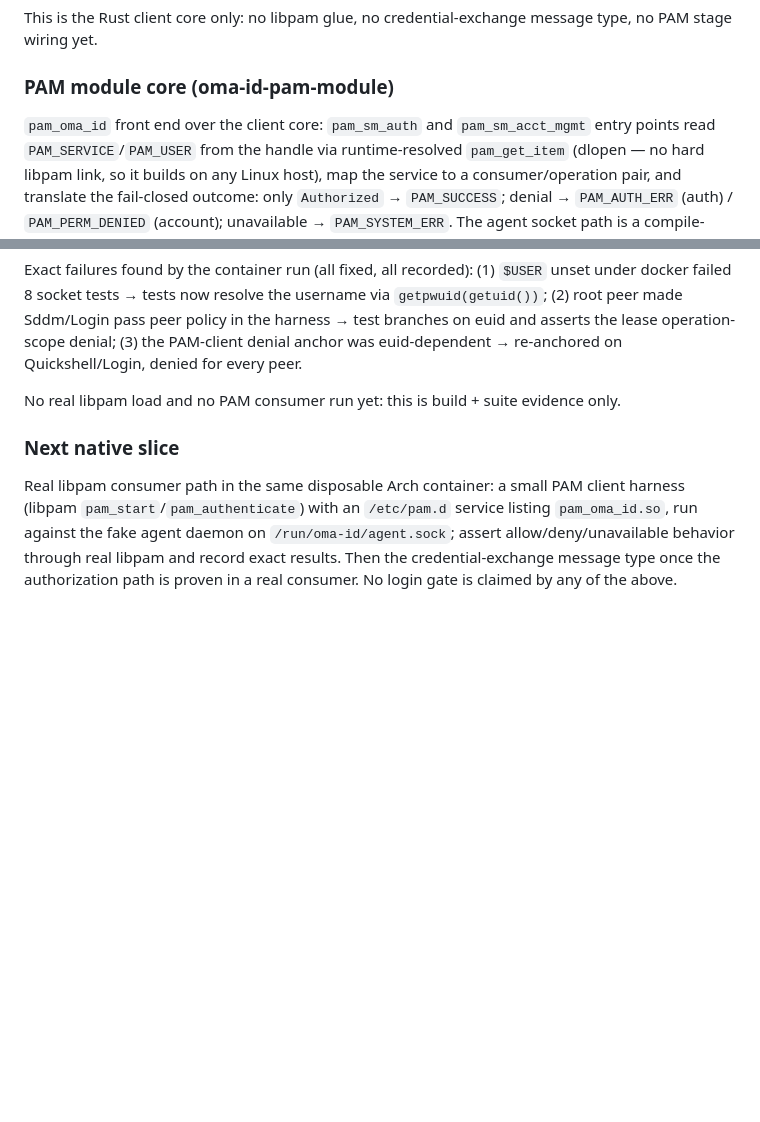
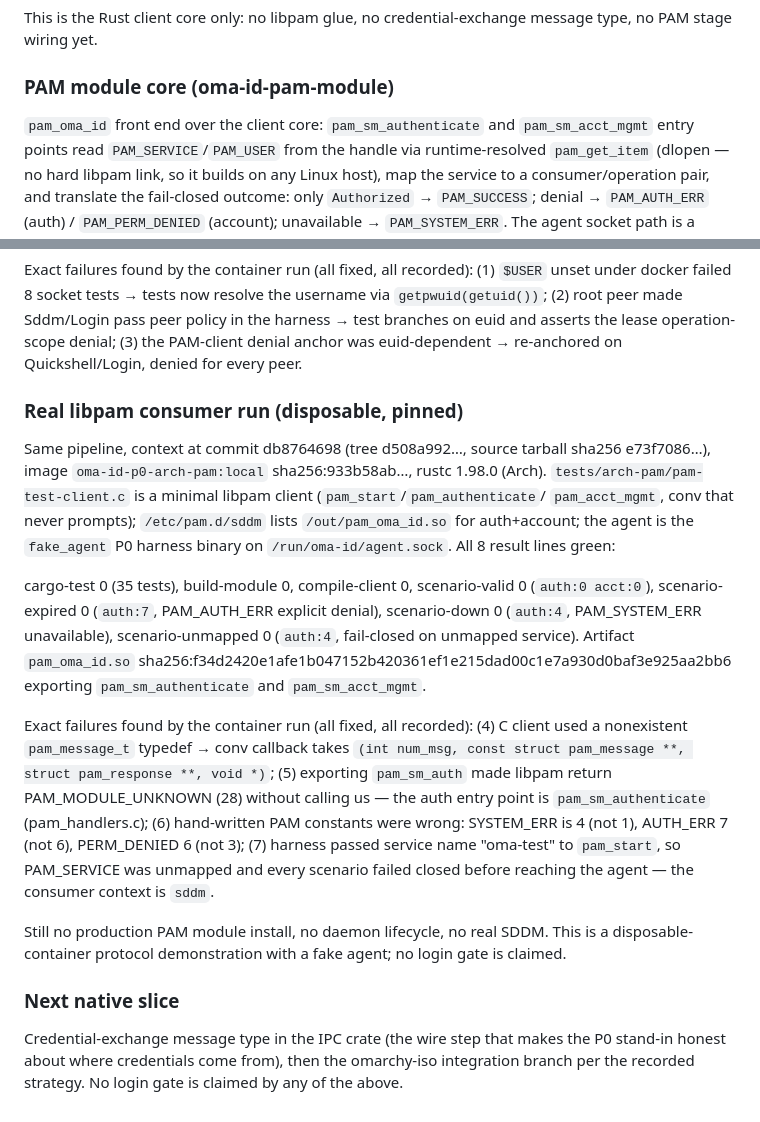
Before and after one commit to Rovel/oma-id, a Markdown page: docs/p0/native-baseline.md, 2 parts joined by grey strips. Drawn GitHub-style; blank space fills up the shorter version.

Commit message:
Record real libpam consumer evidence (Stage 3) in P0 baseline
All 8 container result lines green: valid auth:0/acct:0, expired
auth:7, down auth:4, unmapped auth:4. Records the five new exact
failures found by the run (conv signature, pam_sm_authenticate entry
point, real PAM code values, service-name context).

```diff
--- a/docs/p0/native-baseline.md
+++ b/docs/p0/native-baseline.md
@@ -125,7 +125,7 @@ message type, no PAM stage wiring yet.
 
 ### PAM module core (oma-id-pam-module)
 
-`pam_oma_id` front end over the client core: `pam_sm_auth` and
+`pam_oma_id` front end over the client core: `pam_sm_authenticate` and
 `pam_sm_acct_mgmt` entry points read `PAM_SERVICE`/`PAM_USER` from the
 handle via runtime-resolved `pam_get_item` (dlopen — no hard libpam link,
 so it builds on any Linux host), map the service to a consumer/operation
@@ -161,15 +161,43 @@ peer policy in the harness → test branches on euid and asserts the lease
 operation-scope denial; (3) the PAM-client denial anchor was
 euid-dependent → re-anchored on Quickshell/Login, denied for every peer.
 
-No real libpam load and no PAM consumer run yet: this is build + suite
-evidence only.
+### Real libpam consumer run (disposable, pinned)
+
+Same pipeline, context at commit db8764698 (tree d508a992…, source
+tarball sha256 e73f7086…), image `oma-id-p0-arch-pam:local`
+sha256:933b58ab…, rustc 1.98.0 (Arch). `tests/arch-pam/pam-test-client.c`
+is a minimal libpam client (`pam_start`/`pam_authenticate`/
+`pam_acct_mgmt`, conv that never prompts); `/etc/pam.d/sddm` lists
+`/out/pam_oma_id.so` for auth+account; the agent is the `fake_agent` P0
+harness binary on `/run/oma-id/agent.sock`. All 8 result lines green:
+
+cargo-test 0 (35 tests), build-module 0, compile-client 0,
+scenario-valid 0 (`auth:0 acct:0`), scenario-expired 0 (`auth:7`,
+PAM_AUTH_ERR explicit denial), scenario-down 0 (`auth:4`,
+PAM_SYSTEM_ERR unavailable), scenario-unmapped 0 (`auth:4`, fail-closed
+on unmapped service). Artifact `pam_oma_id.so`
+sha256:f34d2420e1afe1b047152b420361ef1e215dad00c1e7a930d0baf3e925aa2bb6
+exporting `pam_sm_authenticate` and `pam_sm_acct_mgmt`.
+
+Exact failures found by the container run (all fixed, all recorded):
+(4) C client used a nonexistent `pam_message_t` typedef → conv callback
+takes `(int num_msg, const struct pam_message **, struct pam_response **, void *)`;
+(5) exporting `pam_sm_auth` made libpam return PAM_MODULE_UNKNOWN (28)
+without calling us — the auth entry point is `pam_sm_authenticate`
+(pam_handlers.c);
+(6) hand-written PAM constants were wrong: SYSTEM_ERR is 4 (not 1),
+AUTH_ERR 7 (not 6), PERM_DENIED 6 (not 3);
+(7) harness passed service name "oma-test" to `pam_start`, so
+PAM_SERVICE was unmapped and every scenario failed closed before reaching
+the agent — the consumer context is `sddm`.
+
+Still no production PAM module install, no daemon lifecycle, no real
+SDDM. This is a disposable-container protocol demonstration with a fake
+agent; no login gate is claimed.
 
 ### Next native slice
 
-Real libpam consumer path in the same disposable Arch container: a small
-PAM client harness (libpam `pam_start`/`pam_authenticate`) with an
-`/etc/pam.d` service listing `pam_oma_id.so`, run against the fake agent
-daemon on `/run/oma-id/agent.sock`; assert allow/deny/unavailable behavior
-through real libpam and record exact results. Then the credential-exchange
-message type once the authorization path is proven in a real consumer. No
-login gate is claimed by any of the above.
+Credential-exchange message type in the IPC crate (the wire step that
+makes the P0 stand-in honest about where credentials come from), then the
+omarchy-iso integration branch per the recorded strategy. No login gate
+is claimed by any of the above.
```
Also changed, not shown: docs/p0/README.md (+1 -1 lines).
